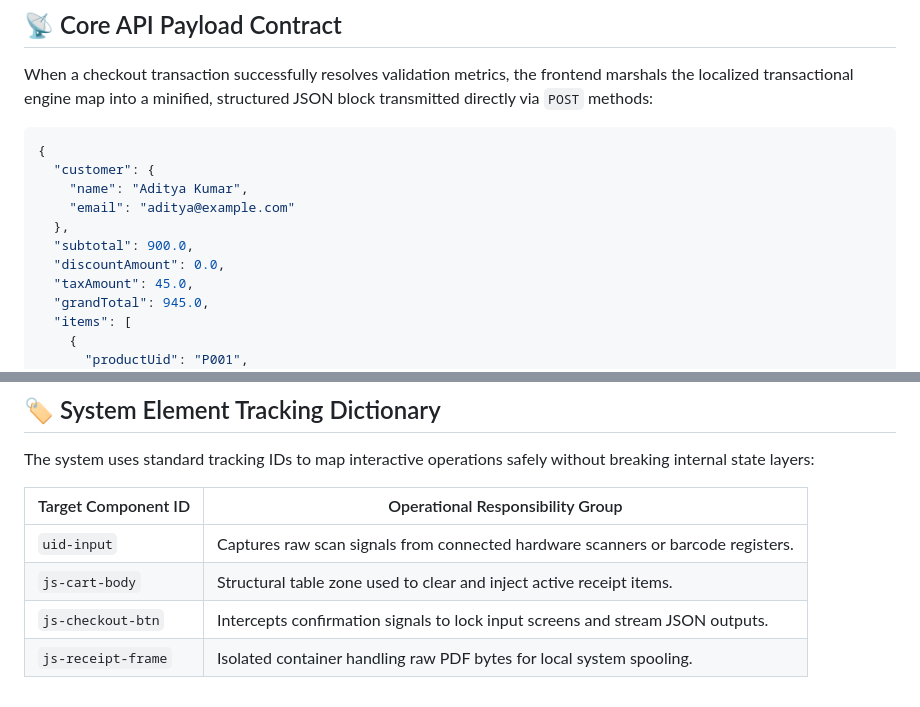
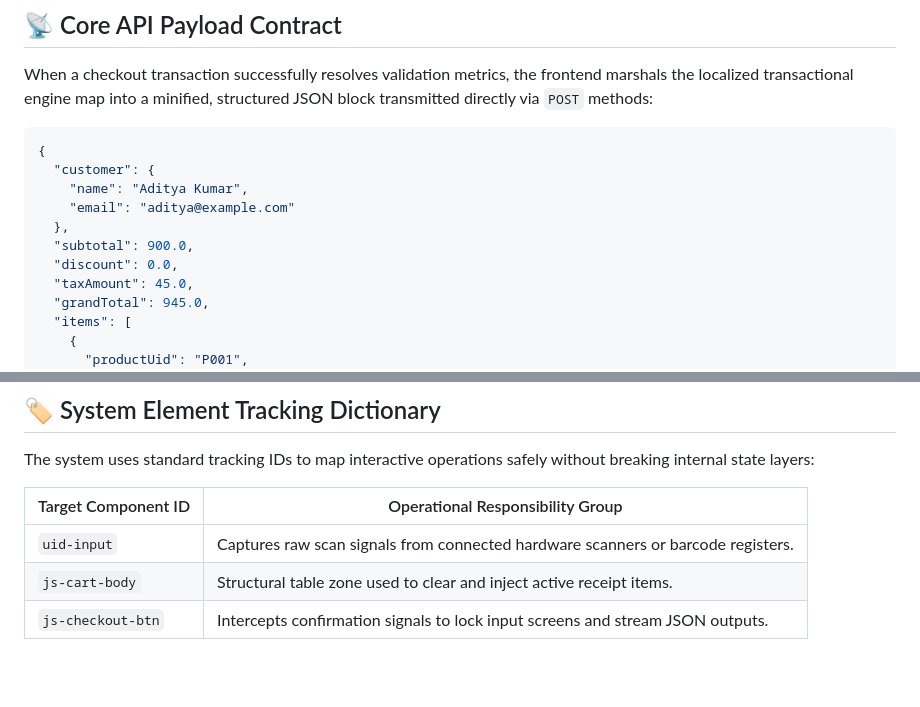
Before and after one commit to AdityaKumarExplorer/Billing-system, a Markdown page: docs/README-frontend.md, 2 parts joined by grey strips. Rendered like a GitHub page; blank space fills up the shorter version.

```diff
--- a/docs/README-frontend.md
+++ b/docs/README-frontend.md
@@ -89,7 +83,7 @@ When a checkout transaction successfully resolves validation metrics, the fronte
     "email": "aditya@example.com"
   },
   "subtotal": 900.0,
-  "discountAmount": 0.0,
+  "discount": 0.0,
   "taxAmount": 45.0,
   "grandTotal": 945.0,
   "items": [
@@ -149,4 +135,3 @@ The system uses standard tracking IDs to map interactive operations safely witho
 | `uid-input` | Captures raw scan signals from connected hardware scanners or barcode registers. |
 | `js-cart-body` | Structural table zone used to clear and inject active receipt items. |
 | `js-checkout-btn` | Intercepts confirmation signals to lock input screens and stream JSON outputs. |
-| `js-receipt-frame` | Isolated container handling raw PDF bytes for local system spooling. |
```
Also changed, not shown: other parts of docs/README-frontend.md (+9 -23 lines).
